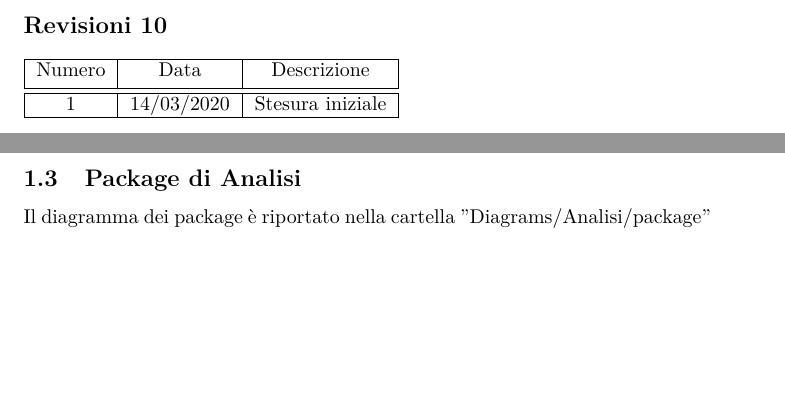
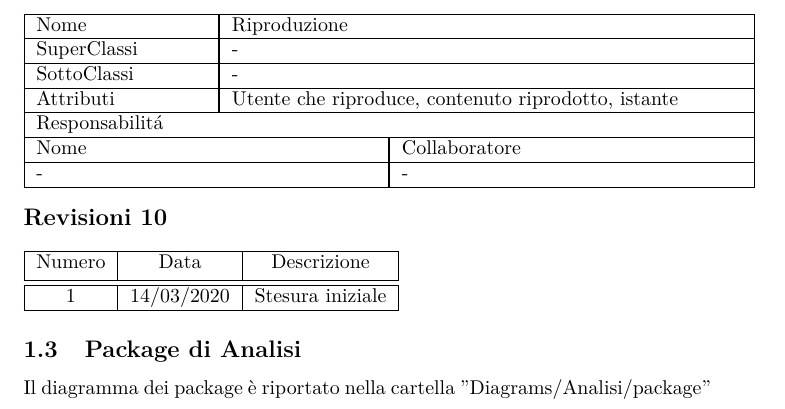
Before and after one commit to AgostaGiorgio/NexiFy, a LaTeX document (Modules/analisiSistema.tex, which reads Contents/AnalisiSistema.tex): two parts of pages 17 and 18 of 18 before the commit and part of page 18 of 18 after it, the two joined at a grey line, cut at the place of the change, the shorter picture padded with empty space. Compiled offline with pdfLaTeX.

Commit message:
Add entity Riproduzione in CRC analysis
Co-authored-by: Alessio Luciani <luciani.alss@gmail.com>

```diff
--- a/Contents/AnalisiSistema.tex
+++ b/Contents/AnalisiSistema.tex
@@ -781,6 +781,19 @@ Le basi per la scelta delle classi derivano principalente dall'anailisi dei requ
     \end{tabular}
 \end{center}
 
+\begin{center}
+    \begin{tabular}{ |p{3cm}|p{3cm}|p{3cm}|p{3cm}| }
+        \hline
+        Nome & \multicolumn{3}{|p{9cm}|}{Riproduzione} \\\hline
+        SuperClassi & \multicolumn{3}{|p{9cm}|}{-} \\\hline
+        SottoClassi & \multicolumn{3}{|p{9cm}|}{-} \\\hline
+        Attributi & \multicolumn{3}{|p{9cm}|}{Utente che riproduce, contenuto riprodotto, istante} \\\hline
+        \multicolumn{4}{|p{12cm}|}{Responsabilit\'a} \\\hline
+        \multicolumn{2}{|p{6cm}|}{Nome} & \multicolumn{2}{|p{6cm}|}{Collaboratore} \\\hline
+        \multicolumn{2}{|p{6cm}|}{-} & \multicolumn{2}{|p{6cm}|}{-} \\\hline
+    \end{tabular}
+\end{center}
+
 \noindent{\large \textbf{Revisioni 10}} \\ \\
 \begin{tabular}{|c | c | c | c|}
  	\hline
```
Also changed, not shown: main.pdf, 4 other files.
